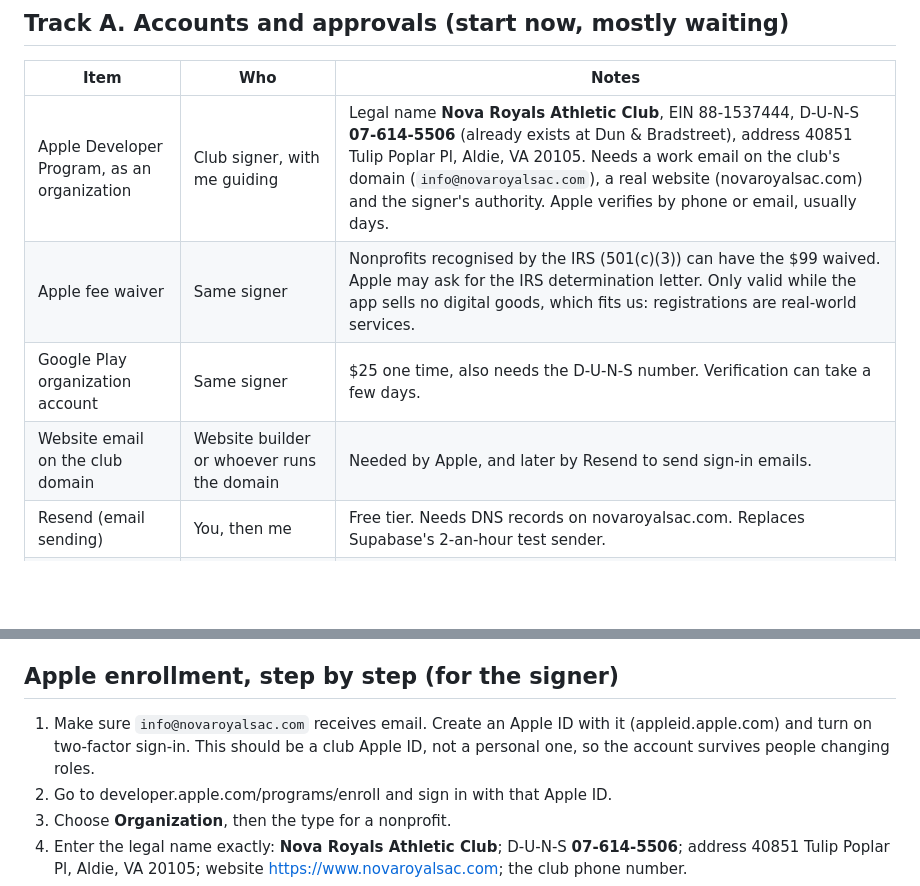
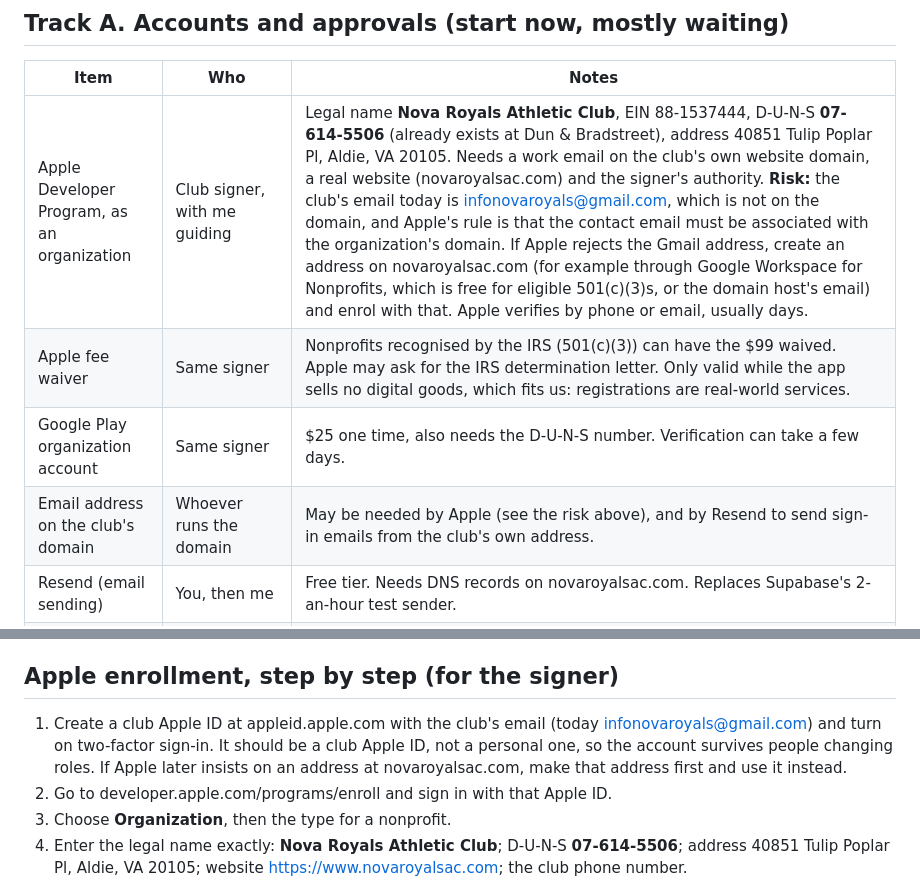
Before and after one commit to NovaRoyals/royalsapp, a Markdown page: docs/PUBLISH.md, 2 parts joined by grey strips. Rendered like a GitHub page; blank space fills up the shorter version.

Commit message:
Publishing plan: the club email is the Gmail address, and Apple may want a domain address
Co-Authored-By: Claude Sonnet 5.5 <noreply@anthropic.com>

```diff
--- a/docs/PUBLISH.md
+++ b/docs/PUBLISH.md
@@ -6,10 +6,10 @@ Written 2026-10-07. Three tracks run side by side. The slow ones are the ones th
 
 | Item | Who | Notes |
 | --- | --- | --- |
-| Apple Developer Program, as an organization | Club signer, with me guiding | Legal name **Nova Royals Athletic Club**, EIN 88-1537444, D-U-N-S **07-614-5506** (already exists at Dun & Bradstreet), address 40851 Tulip Poplar Pl, Aldie, VA 20105. Needs a work email on the club's domain (`info@novaroyalsac.com`), a real website (novaroyalsac.com) and the signer's authority. Apple verifies by phone or email, usually days. |
+| Apple Developer Program, as an organization | Club signer, with me guiding | Legal name **Nova Royals Athletic Club**, EIN 88-1537444, D-U-N-S **07-614-5506** (already exists at Dun & Bradstreet), address 40851 Tulip Poplar Pl, Aldie, VA 20105. Needs a work email on the club's own website domain, a real website (novaroyalsac.com) and the signer's authority. **Risk:** the club's email today is infonovaroyals@gmail.com, which is not on the domain, and Apple's rule is that the contact email must be associated with the organization's domain. If Apple rejects the Gmail address, create an address on novaroyalsac.com (for example through Google Workspace for Nonprofits, which is free for eligible 501(c)(3)s, or the domain host's email) and enrol with that. Apple verifies by phone or email, usually days. |
 | Apple fee waiver | Same signer | Nonprofits recognised by the IRS (501(c)(3)) can have the $99 waived. Apple may ask for the IRS determination letter. Only valid while the app sells no digital goods, which fits us: registrations are real-world services. |
 | Google Play organization account | Same signer | $25 one time, also needs the D-U-N-S number. Verification can take a few days. |
-| Website email on the club domain | Website builder or whoever runs the domain | Needed by Apple, and later by Resend to send sign-in emails. |
+| Email address on the club's domain | Whoever runs the domain | May be needed by Apple (see the risk above), and by Resend to send sign-in emails from the club's own address. |
 | Resend (email sending) | You, then me | Free tier. Needs DNS records on novaroyalsac.com. Replaces Supabase's 2-an-hour test sender. |
 | Google sign-in published | You approve, I do it | Consent screen is in Testing; it must be published before parents use it. Only basic scopes, so no review. |
 | Stripe live mode | You, deliberately, last | Everything is built and tested in test mode. Going live means entering live keys on purpose and turning on `STRIPE_ALLOW_LIVE`. Decide how the website's own Stripe checkout and the app share the one account. |
@@ -52,7 +52,7 @@ Start Track A today because it waits on people. Do Track B 1.1 to 1.3 first (fam
 
 ## Apple enrollment, step by step (for the signer)
 
-1. Make sure `info@novaroyalsac.com` receives email. Create an Apple ID with it (appleid.apple.com) and turn on two-factor sign-in. This should be a club Apple ID, not a personal one, so the account survives people changing roles.
+1. Create a club Apple ID at appleid.apple.com with the club's email (today infonovaroyals@gmail.com) and turn on two-factor sign-in. It should be a club Apple ID, not a personal one, so the account survives people changing roles. If Apple later insists on an address at novaroyalsac.com, make that address first and use it instead.
 2. Go to developer.apple.com/programs/enroll and sign in with that Apple ID.
 3. Choose **Organization**, then the type for a nonprofit.
 4. Enter the legal name exactly: **Nova Royals Athletic Club**; D-U-N-S **07-614-5506**; address 40851 Tulip Poplar Pl, Aldie, VA 20105; website https://www.novaroyalsac.com; the club phone number.
```
